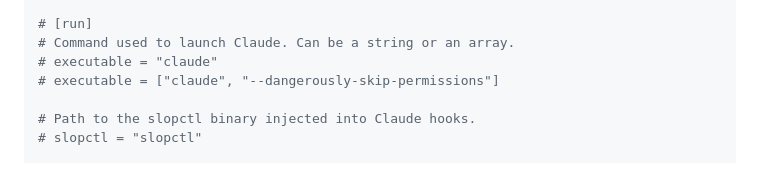
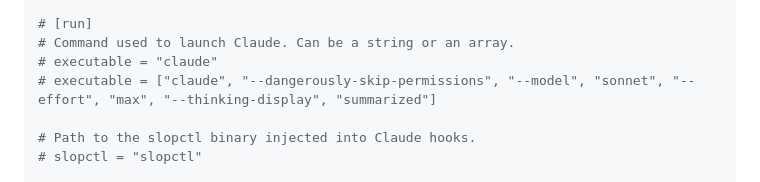
Before and after one commit to futpib/slopd, a Markdown page: readme.md, the part around the change. Drawn GitHub-style.

Commit message:
docs: expand commented executable example with common flags
Show a more useful starting point for the [run] executable config: the
flags people actually want when running Claude headlessly under slopd.

Co-Authored-By: Claude Opus 4.7 (1M context) <noreply@anthropic.com>

```diff
--- a/readme.md
+++ b/readme.md
@@ -123,7 +123,7 @@ All defaults are fine for most setups. The only key you are likely to want to se
 # [run]
 # Command used to launch Claude. Can be a string or an array.
 # executable = "claude"
-# executable = ["claude", "--dangerously-skip-permissions"]
+# executable = ["claude", "--dangerously-skip-permissions", "--model", "sonnet", "--effort", "max", "--thinking-display", "summarized"]
 
 # Path to the slopctl binary injected into Claude hooks.
 # slopctl = "slopctl"
```
